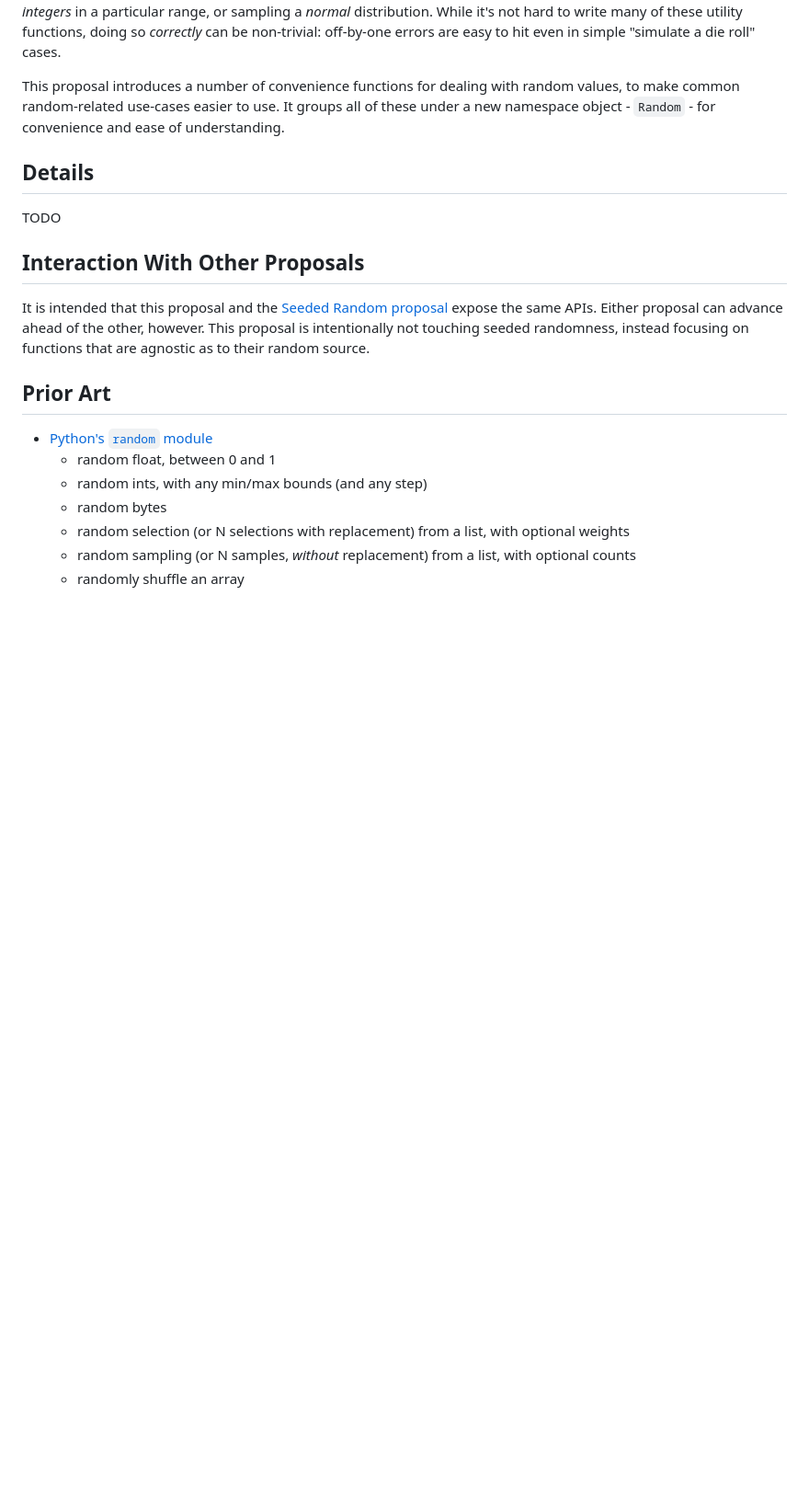
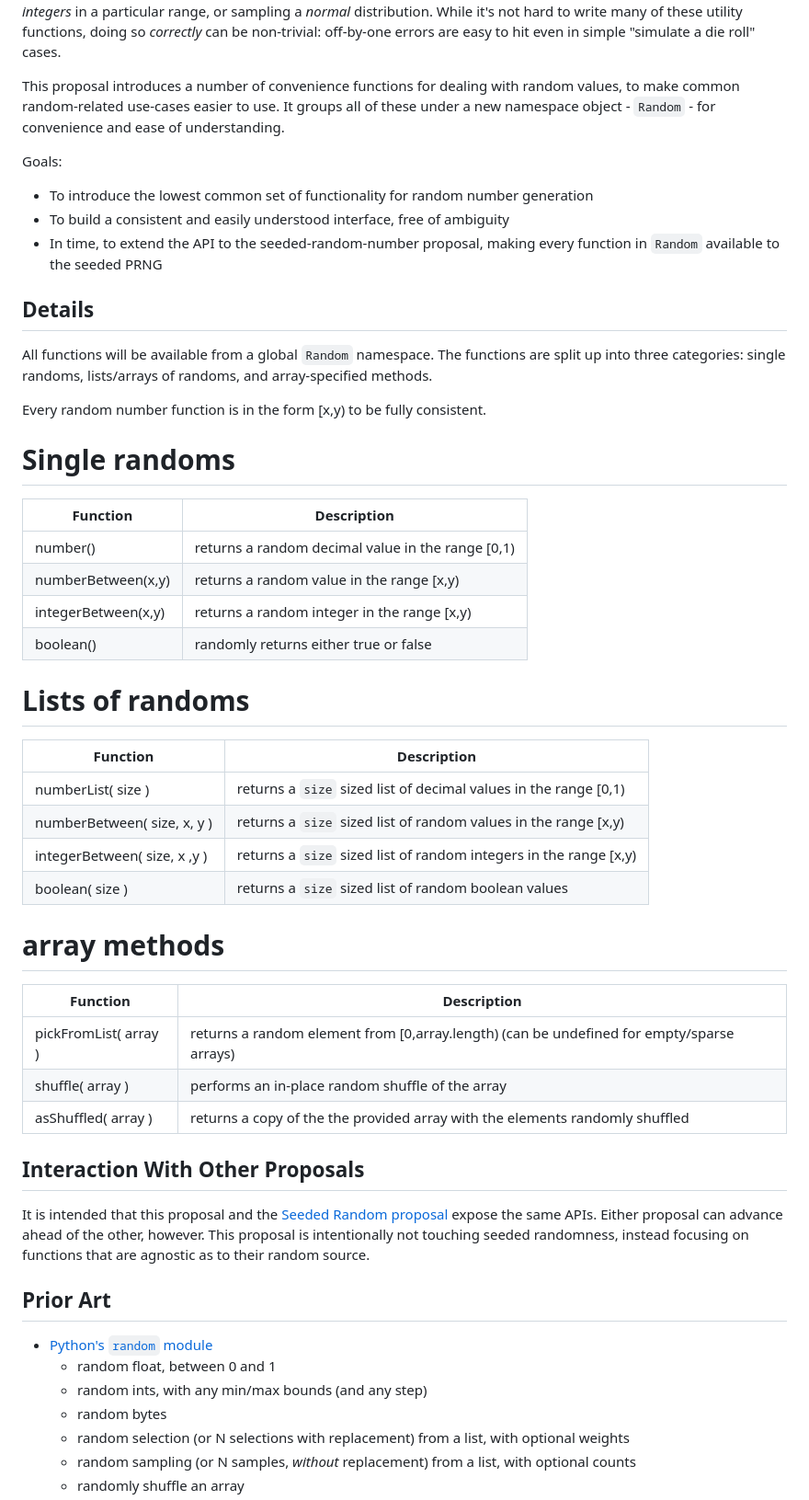
Before and after one commit to tc39-transfer/proposal-random-functions, a Markdown page: README.md, the part around the change. Shown at 92% size. Drawn GitHub-style; blank space fills up the shorter version.

Commit message:
Update README.md
Provided a list of proposed functions

```diff
--- a/README.md
+++ b/README.md
@@ -11,9 +11,42 @@ Historically, JS has offered a very simple API for randomness: a `Math.random()`
 
 This proposal introduces a number of convenience functions for dealing with random values, to make common random-related use-cases easier to use. It groups all of these under a new namespace object - `Random` - for convenience and ease of understanding.
 
+Goals:
+* To introduce the lowest common set of functionality for random number generation
+* To build a consistent and easily understood interface, free of ambiguity
+* In time, to extend the API to the seeded-random-number proposal, making every function in `Random` available to the seeded PRNG
+
+
 ## Details
 
-TODO
+All functions will be available from a global `Random` namespace.
+The functions are split up into three categories: single randoms, lists/arrays of randoms, and array-specified methods.
+
+Every random number function is in the form [x,y) to be fully consistent.
+
+
+# Single randoms
+|Function           | Description|
+|-------------------|------------|
+number()            | returns a random decimal value in the range [0,1) |
+numberBetween(x,y)  | returns a random value in the range [x,y)         |
+integerBetween(x,y) | returns a random integer in the range [x,y)       |
+boolean()           | randomly returns either true or false             |
+
+# Lists of randoms
+|Function                    | Description|
+|----------------------------|------------|
+numberList( size )           | returns a `size` sized list of decimal values in the range [0,1)  |
+numberBetween( size, x, y )  | returns a `size` sized list of random values in the range [x,y)   |
+integerBetween( size, x ,y ) | returns a `size` sized list of random integers in the range [x,y) |
+boolean( size )              | returns a `size` sized list of random boolean values              |
+
+# array methods
+|Function             | Description|
+|---------------------|------------|
+pickFromList( array ) | returns a random element from [0,array.length) (can be undefined for empty/sparse arrays) |
+shuffle( array )      | performs an in-place random shuffle of the array                                          |
+asShuffled( array )   | returns a copy of the the provided array with the elements randomly shuffled              |
 
 ## Interaction With Other Proposals
 
```
